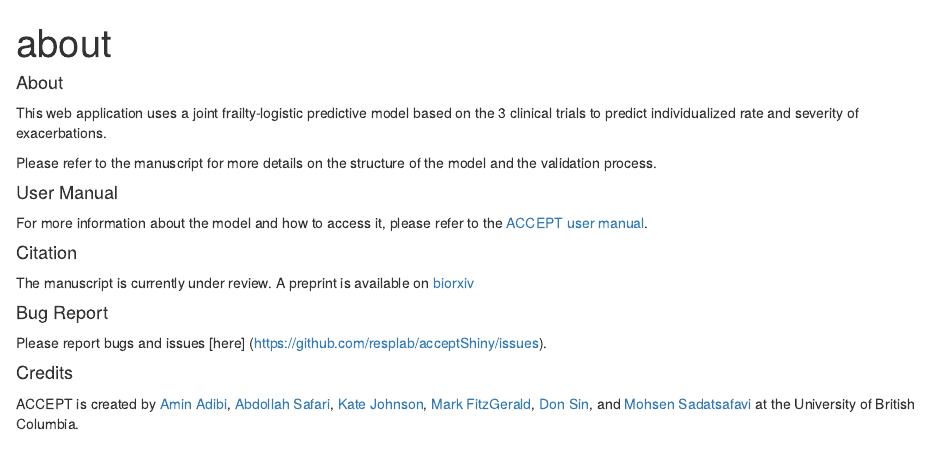
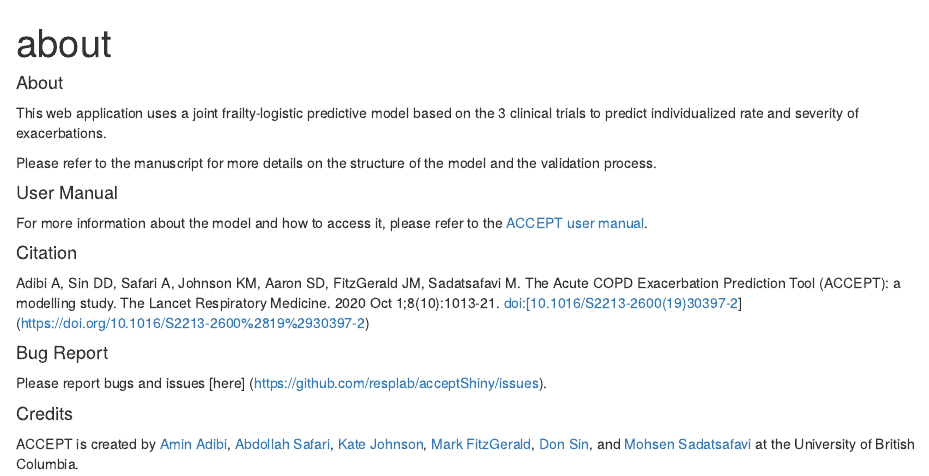
Before and after one commit to resplab/acceptShiny, an R Markdown document (about.rmd): the page in a window 1100 px wide, from its top. Rendered offline with R 4.5, knitr and Pandoc, with nearby package versions.

Commit message:
citation updated

```diff
--- a/about.rmd
+++ b/about.rmd
@@ -16,7 +16,7 @@
 
 #### Citation
 
-The manuscript is currently under review. A preprint is available on [biorxiv](https://doi.org/10.1101/651901)
+Adibi A, Sin DD, Safari A, Johnson KM, Aaron SD, FitzGerald JM, Sadatsafavi M. The Acute COPD Exacerbation Prediction Tool (ACCEPT): a modelling study. The Lancet Respiratory Medicine. 2020 Oct 1;8(10):1013-21. doi:[10.1016/S2213-2600(19)30397-2](https://doi.org/10.1016/S2213-2600%2819%2930397-2)
 
 #### Bug Report
 
```
